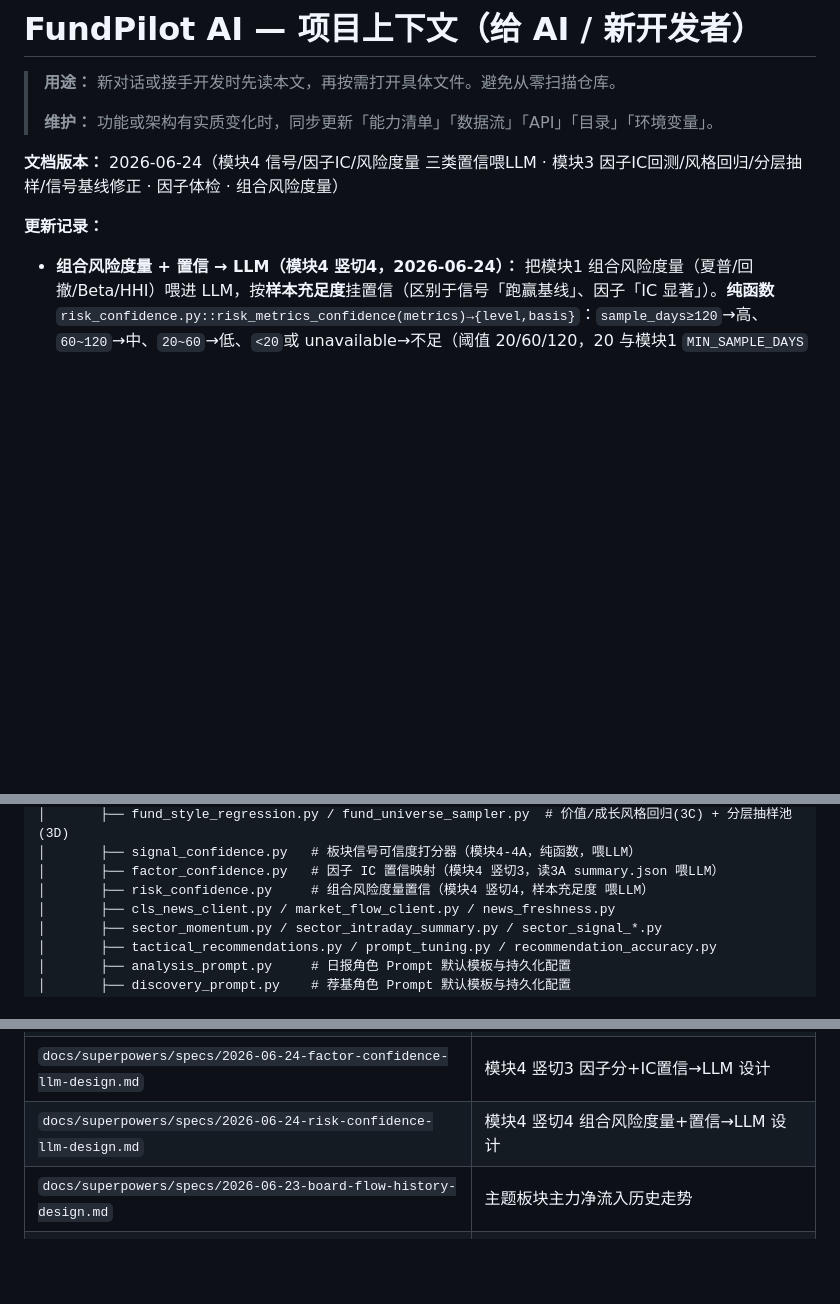
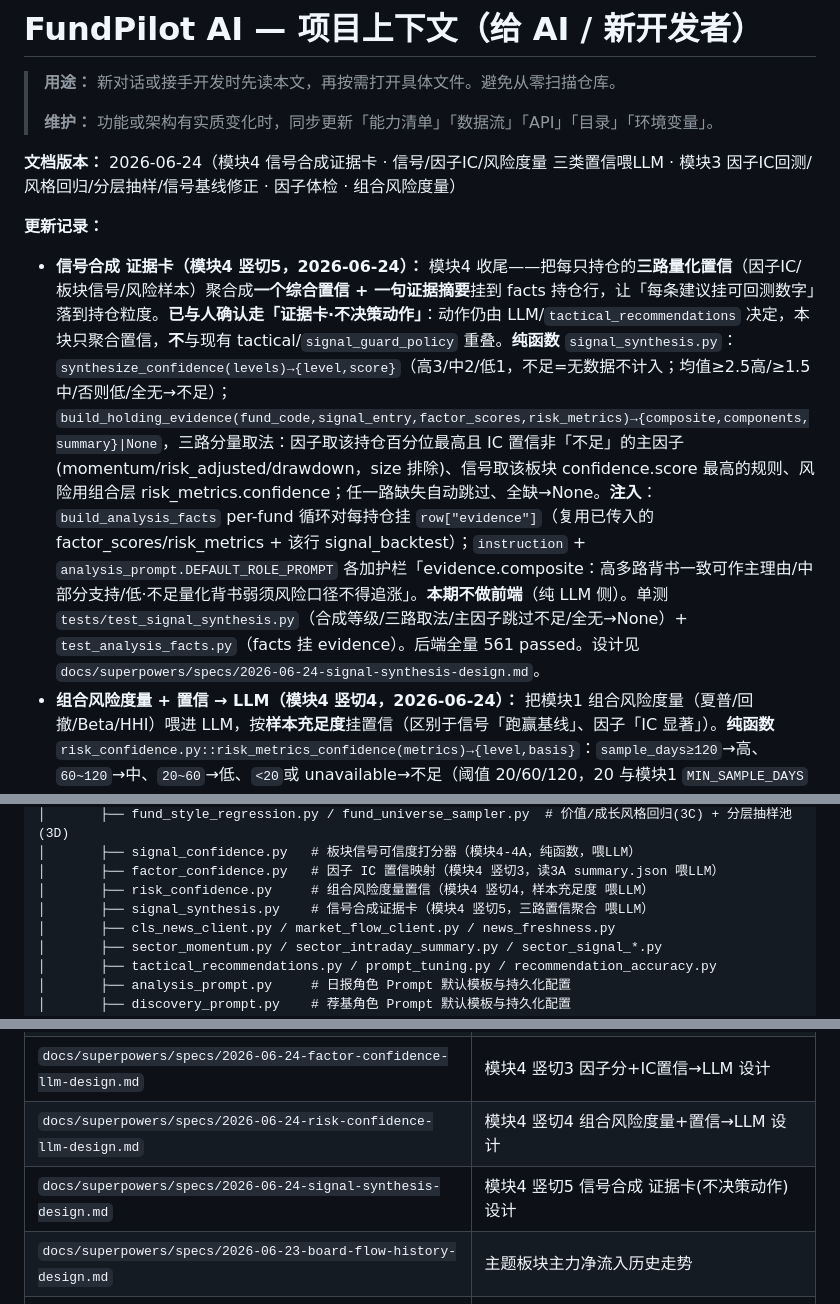
Before and after one commit to HLLLG/fundpilot-ai, a Markdown page: docs/PROJECT_CONTEXT.md, 3 parts joined by grey strips. Rendered like a GitHub page; blank space fills up the shorter version.

Commit message:
docs: 模块4竖切5 信号合成 收尾，同步 PROJECT_CONTEXT

```diff
--- a/docs/PROJECT_CONTEXT.md
+++ b/docs/PROJECT_CONTEXT.md
@@ -4,9 +4,10 @@
 >
 > **维护：** 功能或架构有实质变化时，同步更新「能力清单」「数据流」「API」「目录」「环境变量」。
 
-**文档版本：** 2026-06-24（模块4 信号/因子IC/风险度量 三类置信喂LLM · 模块3 因子IC回测/风格回归/分层抽样/信号基线修正 · 因子体检 · 组合风险度量）
+**文档版本：** 2026-06-24（模块4 信号合成证据卡 · 信号/因子IC/风险度量 三类置信喂LLM · 模块3 因子IC回测/风格回归/分层抽样/信号基线修正 · 因子体检 · 组合风险度量）
 
 **更新记录：**
+- **信号合成 证据卡（模块4 竖切5，2026-06-24）：** 模块4 收尾——把每只持仓的**三路量化置信**（因子IC/板块信号/风险样本）聚合成**一个综合置信 + 一句证据摘要**挂到 facts 持仓行，让「每条建议挂可回测数字」落到持仓粒度。**已与人确认走「证据卡·不决策动作」**：动作仍由 LLM/`tactical_recommendations` 决定，本块只聚合置信，**不**与现有 tactical/`signal_guard_policy` 重叠。**纯函数** `signal_synthesis.py`：`synthesize_confidence(levels)→{level,score}`（高3/中2/低1，不足=无数据不计入；均值≥2.5高/≥1.5中/否则低/全无→不足）；`build_holding_evidence(fund_code,signal_entry,factor_scores,risk_metrics)→{composite,components,summary}|None`，三路分量取法：因子取该持仓百分位最高且 IC 置信非「不足」的主因子(momentum/risk_adjusted/drawdown，size 排除)、信号取该板块 confidence.score 最高的规则、风险用组合层 risk_metrics.confidence；任一路缺失自动跳过、全缺→None。**注入**：`build_analysis_facts` per-fund 循环对每持仓挂 `row["evidence"]`（复用已传入的 factor_scores/risk_metrics + 该行 signal_backtest）；`instruction` + `analysis_prompt.DEFAULT_ROLE_PROMPT` 各加护栏「evidence.composite：高多路背书一致可作主理由/中部分支持/低·不足量化背书弱须风险口径不得追涨」。**本期不做前端**（纯 LLM 侧）。单测 `tests/test_signal_synthesis.py`（合成等级/三路取法/主因子跳过不足/全无→None）+ `test_analysis_facts.py`（facts 挂 evidence）。后端全量 561 passed。设计见 `docs/superpowers/specs/2026-06-24-signal-synthesis-design.md`。
 - **组合风险度量 + 置信 → LLM（模块4 竖切4，2026-06-24）：** 把模块1 组合风险度量（夏普/回撤/Beta/HHI）喂进 LLM，按**样本充足度**挂置信（区别于信号「跑赢基线」、因子「IC 显著」）。**纯函数** `risk_confidence.py::risk_metrics_confidence(metrics)→{level,basis}`：`sample_days≥120`→高、`60~120`→中、`20~60`→低、`<20`或 unavailable→不足（阈值 20/60/120，20 与模块1 `MIN_SAMPLE_DAYS` 对齐）。**装配** `portfolio_snapshot.build_risk_metrics_for_facts(history_rows,holdings)`：调模块1 `build_risk_metrics_payload`（内部取沪深300日线）+ 挂 confidence，best-effort（异常→available=false 不阻塞日报）。**注入**：`build_analysis_facts` 加可选入参 `risk_metrics`→`facts["risk_metrics"]`；`build_user_payload` 把日快照历史 **load 一次**复用给 `build_portfolio_trend_context` + `build_risk_metrics_for_facts`（best-effort，仅 for_llm）；`instruction` + 角色 prompt 各加护栏「风险指标按 confidence.level 表述：高/中可作风险论据，低/不足须声明样本有限不得下强结论」。**不动前端**（模块1 风险面板已展示指标，纯 LLM 侧增强）。单测 `tests/test_risk_confidence.py` + `test_portfolio_snapshot.py`（挂置信/best-effort）+ `test_analysis_facts.py`（facts 注入）。设计见 `docs/superpowers/specs/2026-06-24-risk-confidence-llm-design.md`。
 - **因子分 + IC 置信 → LLM（模块4 竖切3，2026-06-24）：** 把模块2 因子分喂进 LLM，并用模块3A 的 IC 显著性给每个因子挂可回测背书——LLM 看到「动量分 A」时同时看到「动量因子回测显著正向 IC+0.04（置信高）」或「不显著（仅描述性）」。**纯函数** `factor_confidence.py`：`load_ic_summary()` best-effort 读缓存 `var/factor_ic/summary.json`（缺失→空，TTL 1800s）；`factor_confidence(ic_factors,key)→{level,basis}`（显著且 mean_ic≥0.03→高、显著弱正→中、显著反向/不显著→低、size 或无数据→不足）；`factor_reliability()` 对模块2 四因子各算一次。**装配** `portfolio_snapshot.build_factor_scores_for_facts`：调 `build_factor_scores_payload`（重）+ 挂 `factor_reliability` + 压成紧凑结构（每持仓 composite_grade/score + factor_percentiles），**TTL 1h 缓存（按持仓代码）+ best-effort**（异常→available=false 不阻塞日报；注入 fetcher/ic_factors 时绕过缓存便于测试）。**注入**：`build_analysis_facts` 加可选入参 `factor_scores`→`facts["factor_scores"]`；`analysis_payload.build_user_payload` best-effort 计算并传入（仅 for_llm 路径）；`analysis_facts.instruction` + `analysis_prompt.DEFAULT_ROLE_PROMPT` 各加护栏「按 factor_reliability 用因子分：高可作论据/中保留/低·不足仅描述、不得作买卖主理由；size 未回测仅参考」。**API+前端**：`/api/portfolio/factor-scores` 响应挂 `factor_reliability`；`PortfolioFactorScoresPanel` 每因子加「IC·X」置信小标签（`fundFactors.factorReliabilityTone`）。单测 `tests/test_factor_confidence.py` + `test_portfolio_snapshot.py`（紧凑/best-effort）+ `test_analysis_facts.py`（facts 注入）+ 前端 vitest。设计见 `docs/superpowers/specs/2026-06-24-factor-confidence-llm-design.md`。
 - **板块信号可信度打分器 + 注入 LLM（模块4 竖切，4A+4B，2026-06-24）：** 路线图模块4「量化结论喂 LLM / 可信度打分器」第一个端到端竖切——让每条板块信号挂一个**可回测的置信分**，DeepSeek 按置信分级表述。**4A 纯函数** `signal_confidence.py::score_signal(bucket)→ConfidenceScore{level,score,basis}`：消费 3B 的 `trigger_count/hit_rate/baseline/edge/significant`，分级 **高(显著且edge≥10)/中(显著且5≤edge<10)/低(n≥30但不显著)/不足(n<30)**；`score=round(50+clamp(edge*2,-50,50)*min(1,n/50))` 落 0~100（仅可视化，分级以 level 为准）；edge 缺失用 `h-b` 兜底、桶空→不足；常量 `MIN_TRIGGERS=30/EDGE_MEDIUM=5/EDGE_HIGH=10` 对齐 3B。**4B 注入**：`sector_signal_context._compact_rules` 每规则加 `confidence` 字段；`analysis_facts.instruction` + `analysis_prompt.DEFAULT_ROLE_PROMPT` 各加一条护栏「高可作主理由/中措辞保留/低不足仅提示，不得主导追涨减仓」（双保险）；前端 `SectorSignalBacktestPanel` 用 `StatusPill` 展示「置信X」标签（`confidenceTone` 映射色，hover 显 basis）。**不改 3B 回测算法**，只做打分表述+喂 LLM。单测 `tests/test_signal_confidence.py`（等级/边界/score范围/兜底）+ `tests/test_sector_signal_context.py`（compact 带 confidence）+ 前端 `SectorSignalBacktestPanel.test.tsx`。设计见 `docs/superpowers/specs/2026-06-24-signal-confidence-design.md`、计划见 `docs/superpowers/plans/2026-06-24-signal-confidence.md`。后续竖切按同骨架接入模块1风险度量/模块2因子分/3A IC 显著性。
@@ -205,6 +206,7 @@ fundpilot-ai/
 │       ├── signal_confidence.py   # 板块信号可信度打分器（模块4-4A，纯函数，喂LLM）
 │       ├── factor_confidence.py   # 因子 IC 置信映射（模块4 竖切3，读3A summary.json 喂LLM）
 │       ├── risk_confidence.py     # 组合风险度量置信（模块4 竖切4，样本充足度 喂LLM）
+│       ├── signal_synthesis.py    # 信号合成证据卡（模块4 竖切5，三路置信聚合 喂LLM）
 │       ├── cls_news_client.py / market_flow_client.py / news_freshness.py
 │       ├── sector_momentum.py / sector_intraday_summary.py / sector_signal_*.py
 │       ├── tactical_recommendations.py / prompt_tuning.py / recommendation_accuracy.py
@@ -770,6 +772,7 @@ Workflow：`.github/workflows/ci.yml`（`api` / `web` / `e2e-smoke` 三 job）
 | `docs/superpowers/plans/2026-06-24-signal-confidence.md` | 模块4 竖切 信号可信度 实现计划（TDD 分步） |
 | `docs/superpowers/specs/2026-06-24-factor-confidence-llm-design.md` | 模块4 竖切3 因子分+IC置信→LLM 设计 |
 | `docs/superpowers/specs/2026-06-24-risk-confidence-llm-design.md` | 模块4 竖切4 组合风险度量+置信→LLM 设计 |
+| `docs/superpowers/specs/2026-06-24-signal-synthesis-design.md` | 模块4 竖切5 信号合成 证据卡(不决策动作) 设计 |
 | `docs/superpowers/specs/2026-06-23-board-flow-history-design.md` | 主题板块主力净流入历史走势 |
 | `docs/superpowers/specs/2026-06-23-analysis-sector-fund-flow-design.md` | 日报 AI 注入板块资金流 |
 | `docs/superpowers/specs/2026-06-21-dip-swing-discovery-design.md` | 大跌波段荐基设计 |
```
